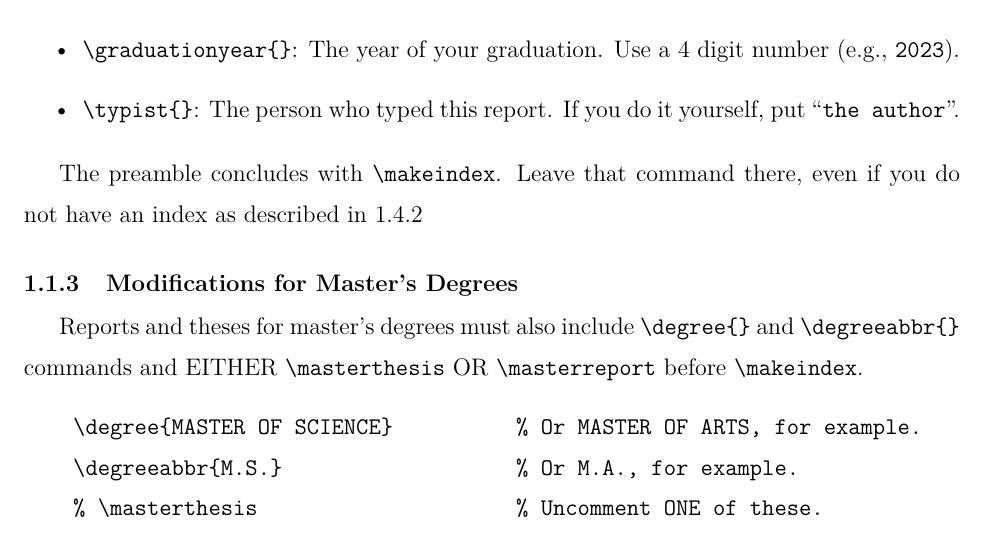
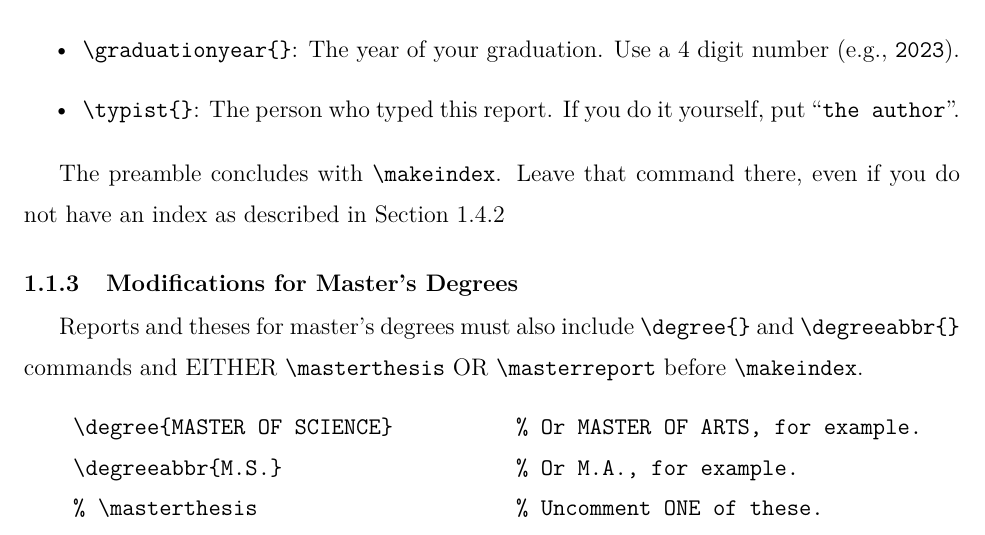
Before and after one commit to shanemcq18/utexas-thesis-template, a LaTeX thesis (template/main.tex, which reads template/chapter-usage.tex): part of page 13 of 26, cut so that both start at the same text. Compiled offline with pdfLaTeX.

Commit message:
fix one section reference

```diff
--- a/template/chapter-usage.tex
+++ b/template/chapter-usage.tex
@@ -99,7 +99,7 @@ Some details:
 \end{itemize}
 
 The preamble concludes with \verb+\makeindex+.
-Leave that command there, even if you do not have an index as described in \ref{sec:usage:index}
+Leave that command there, even if you do not have an index as described in \Cref{sec:usage:index}
 
 \subsection{Modifications for Master's Degrees} % -----------------------------
 
```
